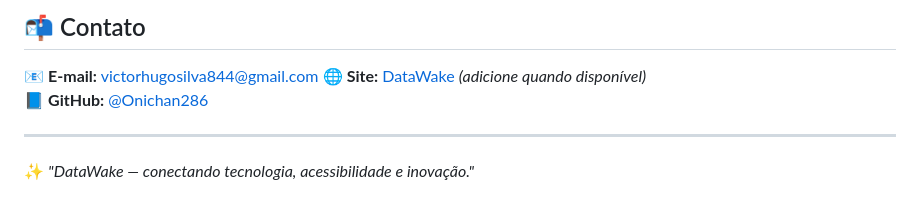
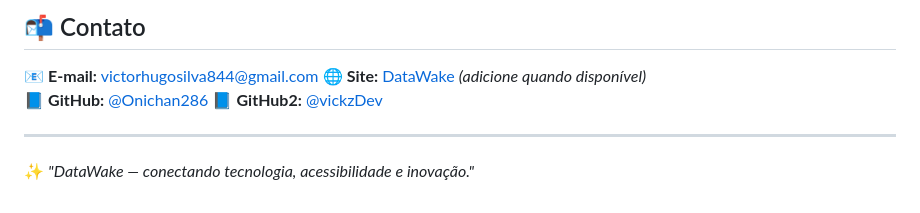
Before and after one commit to Onichan286/DataWake, a Markdown page: README.md, the part around the change. GitHub-like rendering.

Commit message:
Update README with additional GitHub link
Added a second GitHub link for user vickzDev.

```diff
--- a/README.md
+++ b/README.md
@@ -82,6 +82,7 @@ Este projeto foi desenvolvido para fins **acadêmicos (TCC)** e pode ser utiliza
 📧 **E-mail:** victorhugosilva844@gmail.com
 🌐 **Site:** [DataWake](#) *(adicione quando disponível)*
 📘 **GitHub:** [@Onichan286](#)
+📘 **GitHub2:** [@vickzDev](#)
 
 ---
 
```
